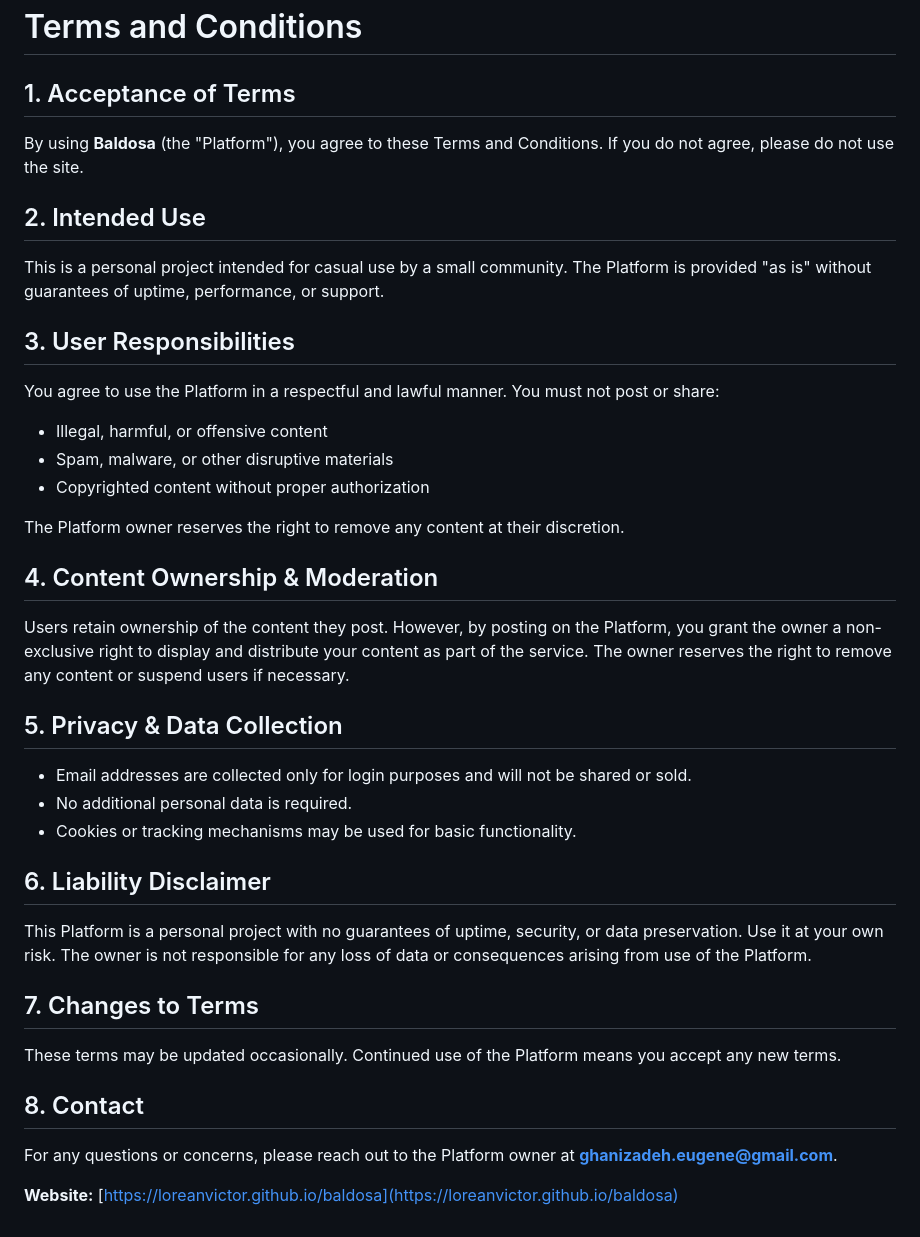
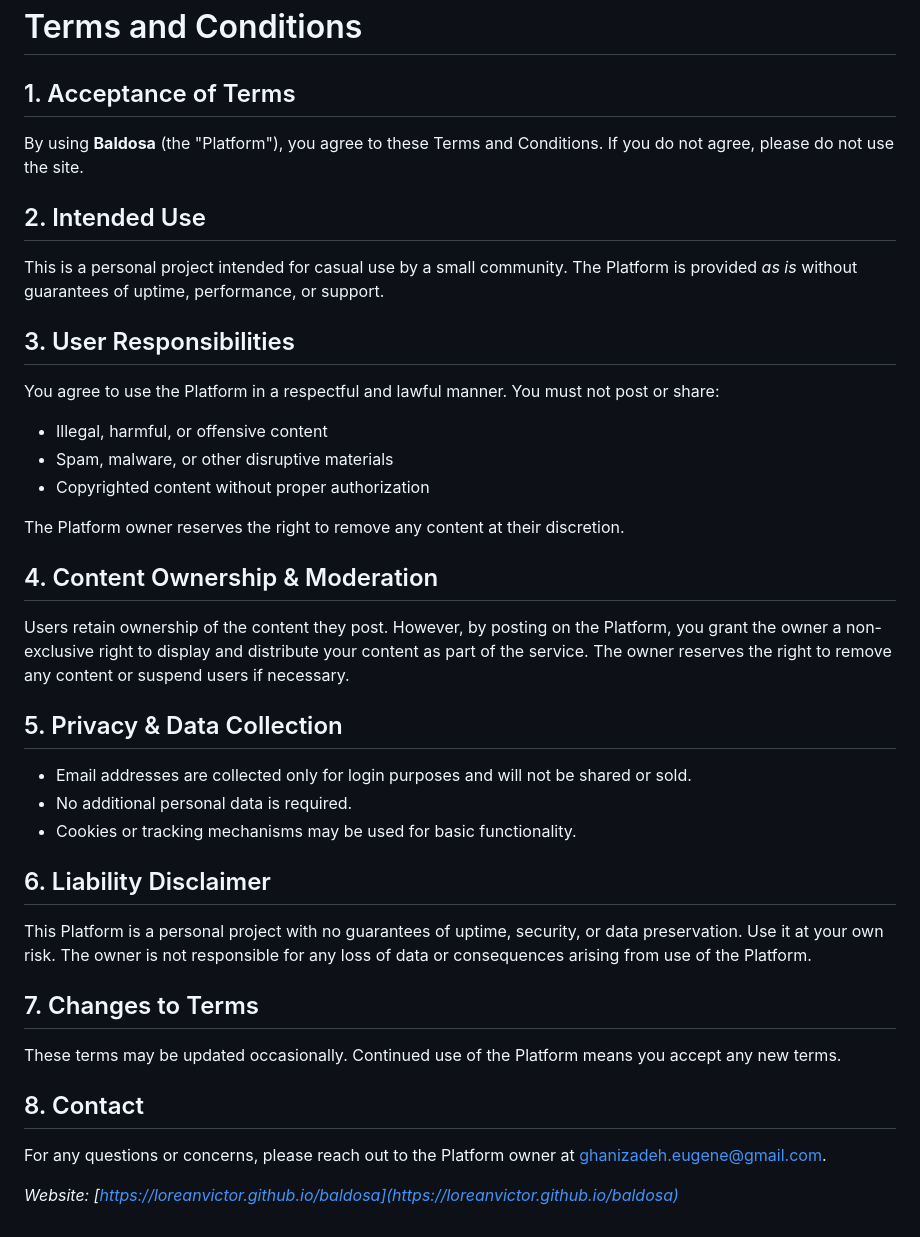
Before and after one commit to loreanvictor/baldosa, a Markdown page: terms.md, the part around the change. Drawn GitHub-style.

```diff
--- a/terms.md
+++ b/terms.md
@@ -1,13 +1,17 @@
 # Terms and Conditions
 
 ## 1. Acceptance of Terms
+
 By using **Baldosa** (the "Platform"), you agree to these Terms and Conditions. If you do not agree, please do not use the site.
 
 ## 2. Intended Use
-This is a personal project intended for casual use by a small community. The Platform is provided "as is" without guarantees of uptime, performance, or support.
+
+This is a personal project intended for casual use by a small community. The Platform is provided *as is* without guarantees of uptime, performance, or support.
 
 ## 3. User Responsibilities
+
 You agree to use the Platform in a respectful and lawful manner. You must not post or share:
+
 - Illegal, harmful, or offensive content
 - Spam, malware, or other disruptive materials
 - Copyrighted content without proper authorization
@@ -15,20 +19,25 @@ You agree to use the Platform in a respectful and lawful manner. You must not po
 The Platform owner reserves the right to remove any content at their discretion.
 
 ## 4. Content Ownership & Moderation
+
 Users retain ownership of the content they post. However, by posting on the Platform, you grant the owner a non-exclusive right to display and distribute your content as part of the service. The owner reserves the right to remove any content or suspend users if necessary.
 
 ## 5. Privacy & Data Collection
+
 - Email addresses are collected only for login purposes and will not be shared or sold.
 - No additional personal data is required.
 - Cookies or tracking mechanisms may be used for basic functionality.
 
 ## 6. Liability Disclaimer
+
 This Platform is a personal project with no guarantees of uptime, security, or data preservation. Use it at your own risk. The owner is not responsible for any loss of data or consequences arising from use of the Platform.
 
 ## 7. Changes to Terms
+
 These terms may be updated occasionally. Continued use of the Platform means you accept any new terms.
 
 ## 8. Contact
-For any questions or concerns, please reach out to the Platform owner at **[ghanizadeh.eugene@gmail.com](mailto:ghanizadeh.eugene@gmail.com)**.
 
-**Website:** [https://loreanvictor.github.io/baldosa](https://loreanvictor.github.io/baldosa)
+For any questions or concerns, please reach out to the Platform owner at [ghanizadeh.eugene@gmail.com](mailto:ghanizadeh.eugene@gmail.com).
+
+*Website: [https://loreanvictor.github.io/baldosa](https://loreanvictor.github.io/baldosa)*
```
Also changed, not shown: README.md (+2 -1 lines), banner-dark.png, banner-light.png (added), banner.png (deleted), 11 other files.
